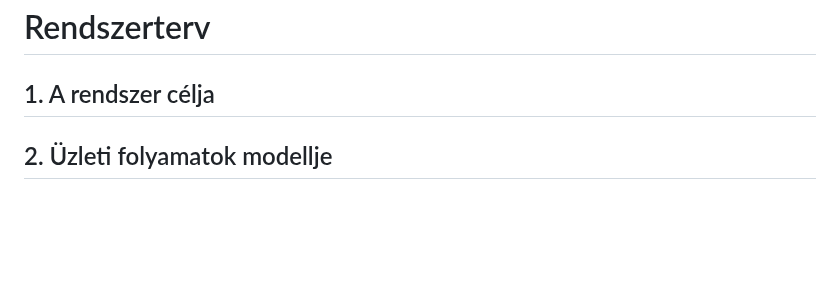
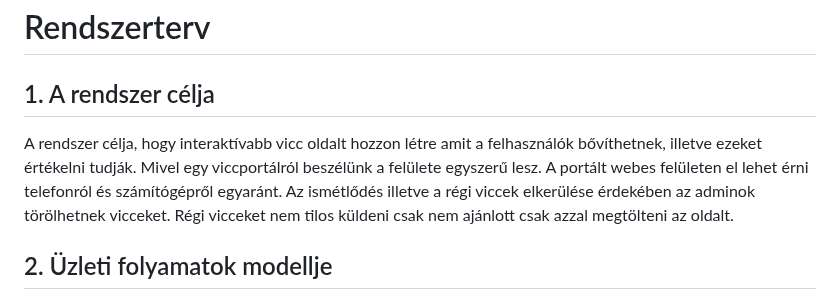
Before and after one commit to zotyag/UniMiniProject, a Markdown page: rendszerterv.md, the part around the change. GitHub-like rendering; blank space fills up the shorter version.

Commit message:
A rendszer célja

```diff
--- a/rendszerterv.md
+++ b/rendszerterv.md
@@ -1,6 +1,8 @@
 # Rendszerterv
 
 ## 1. A rendszer célja
+
+A rendszer célja, hogy interaktívabb vicc oldalt hozzon létre amit a felhasználók bővíthetnek, illetve ezeket értékelni tudják. Mivel egy viccportálról beszélünk a felülete egyszerű lesz. A portált webes felületen el lehet érni telefonról és számítógépről egyaránt. Az ismétlődés illetve a régi viccek elkerülése érdekében az adminok törölhetnek vicceket. Régi vicceket nem tilos küldeni csak nem ajánlott csak azzal megtölteni az oldalt.
 
 ## 2. Üzleti folyamatok modellje
 
```
